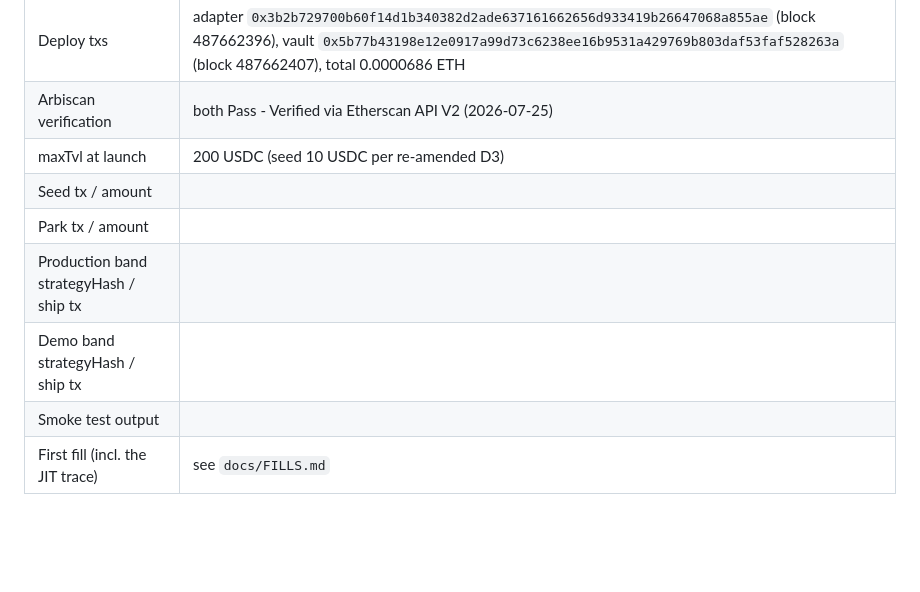
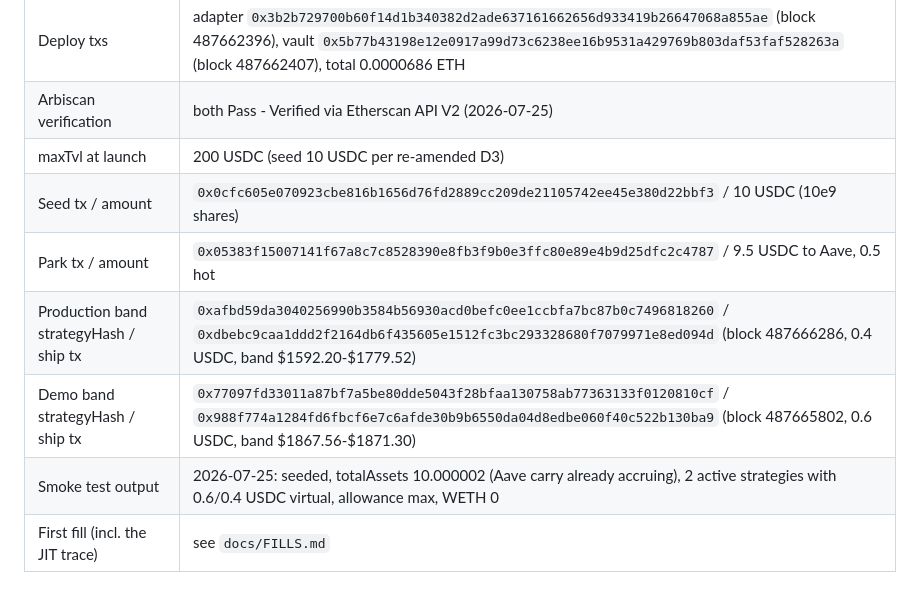
Before and after one commit to 0xmvercosa/pool-party-aqua, a Markdown page: RUNBOOK.md, the part around the change. GitHub-like rendering; blank space fills up the shorter version.

Commit message:
docs(aqua): launch record - seed, park and both bands SHIPPED on mainnet
Demo band 0x77097fd3 (0.6 USDC virtual) and production band 0xafbd59da
(0.4 USDC) live on the gen-2 registry; smoke green; totalAssets already
one tick above the seed from Aave carry.

Refs POO-1062.

Co-Authored-By: Claude Fable 5 <noreply@anthropic.com>

```diff
--- a/RUNBOOK.md
+++ b/RUNBOOK.md
@@ -220,11 +220,11 @@ Filled in during the live run.
 | Deploy txs | adapter `0x3b2b729700b60f14d1b340382d2ade637161662656d933419b26647068a855ae` (block 487662396), vault `0x5b77b43198e12e0917a99d73c6238ee16b9531a429769b803daf53faf528263a` (block 487662407), total 0.0000686 ETH |
 | Arbiscan verification | both Pass - Verified via Etherscan API V2 (2026-07-25) |
 | maxTvl at launch | 200 USDC (seed 10 USDC per re-amended D3) |
-| Seed tx / amount | |
-| Park tx / amount | |
-| Production band strategyHash / ship tx | |
-| Demo band strategyHash / ship tx | |
-| Smoke test output | |
+| Seed tx / amount | `0x0cfc605e070923cbe816b1656d76fd2889cc209de21105742ee45e380d22bbf3` / 10 USDC (10e9 shares) |
+| Park tx / amount | `0x05383f15007141f67a8c7c8528390e8fb3f9b0e3ffc80e89e4b9d25dfc2c4787` / 9.5 USDC to Aave, 0.5 hot |
+| Production band strategyHash / ship tx | `0xafbd59da3040256990b3584b56930acd0befc0ee1ccbfa7bc87b0c7496818260` / `0xdbebc9caa1ddd2f2164db6f435605e1512fc3bc293328680f7079971e8ed094d` (block 487666286, 0.4 USDC, band $1592.20-$1779.52) |
+| Demo band strategyHash / ship tx | `0x77097fd33011a87bf7a5be80dde5043f28bfaa130758ab77363133f0120810cf` / `0x988f774a1284fd6fbcf6e7c6afde30b9b6550da04d8edbe060f40c522b130ba9` (block 487665802, 0.6 USDC, band $1867.56-$1871.30) |
+| Smoke test output | 2026-07-25: seeded, totalAssets 10.000002 (Aave carry already accruing), 2 active strategies with 0.6/0.4 USDC virtual, allowance max, WETH 0 |
 | First fill (incl. the JIT trace) | see `docs/FILLS.md` |
 
 ## 11. Post-event epilogue
```
